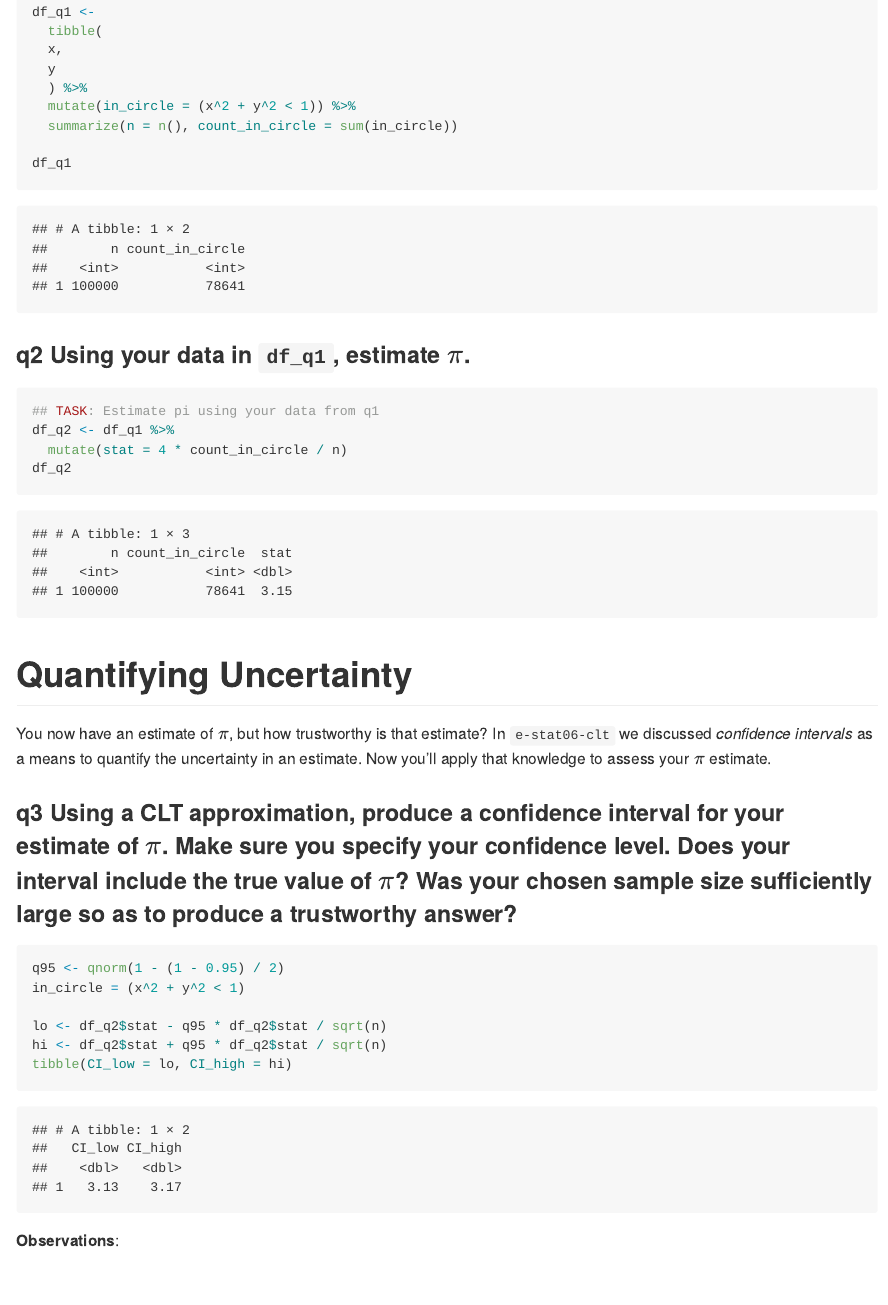
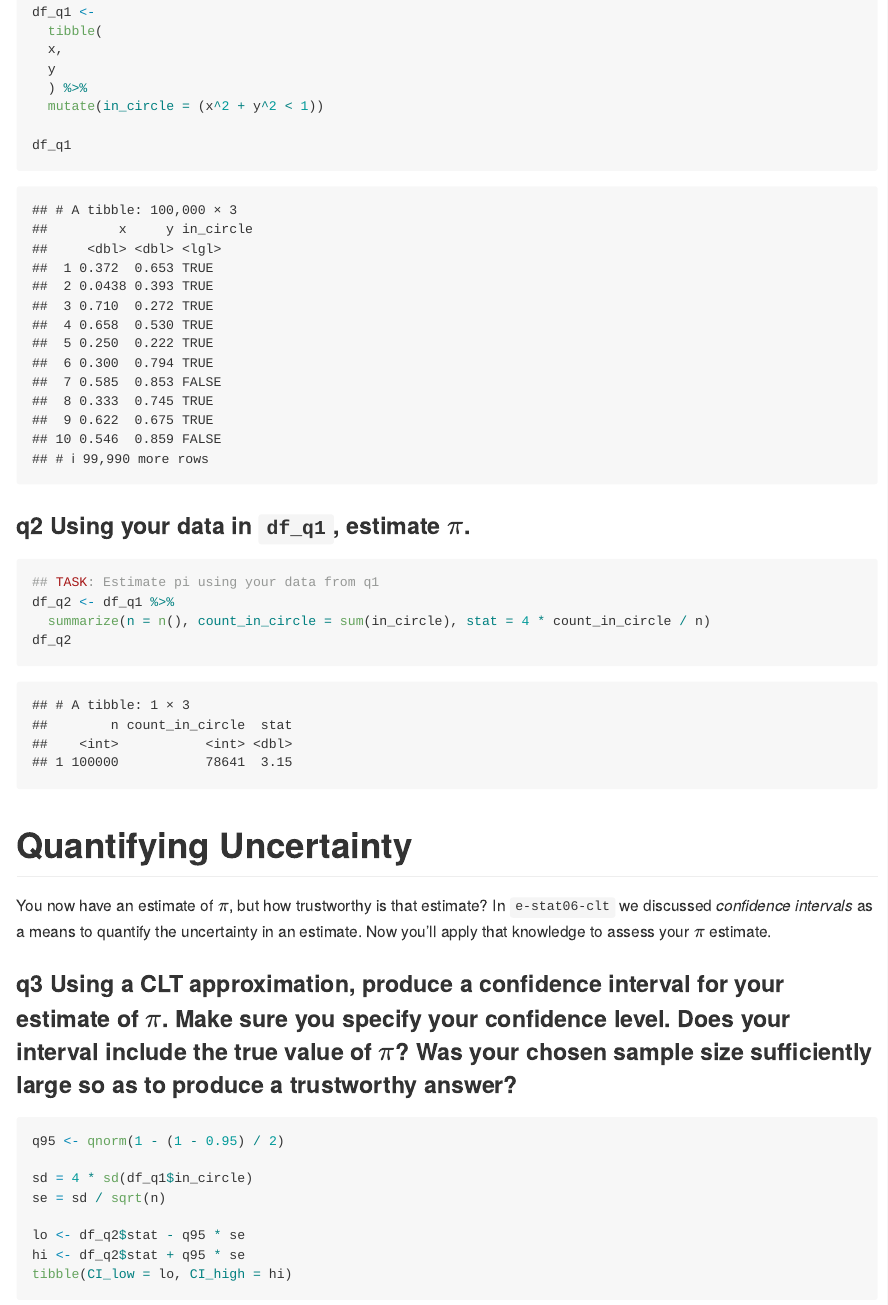
Before and after one commit to Aaron8222/data-science-S2023, an R Markdown document (challenges/c07-monte-carlo-assignment.Rmd): the page in a window 1100 px wide, from 4350 px down. Rendered offline with R 4.5, knitr and Pandoc, with nearby package versions.

Commit message:
Update challenge 7.

````diff
--- a/challenges/c07-monte-carlo-assignment.Rmd
+++ b/challenges/c07-monte-carlo-assignment.Rmd
@@ -112,8 +112,7 @@ df_q1 <-
   x,
   y
   ) %>%
-  mutate(in_circle = (x^2 + y^2 < 1)) %>%
-  summarize(n = n(), count_in_circle = sum(in_circle))
+  mutate(in_circle = (x^2 + y^2 < 1))
 
 df_q1
 ```
@@ -123,7 +122,7 @@ df_q1
 ```{r q2-task}
 ## TASK: Estimate pi using your data from q1
 df_q2 <- df_q1 %>%
-  mutate(stat = 4 * count_in_circle / n)
+  summarize(n = n(), count_in_circle = sum(in_circle), stat = 4 * count_in_circle / n)
 df_q2
 ```
 
@@ -136,10 +135,12 @@ You now have an estimate of $\pi$, but how trustworthy is that estimate? In `e-s
 
 ```{r q3-task}
 q95 <- qnorm(1 - (1 - 0.95) / 2)
-in_circle = (x^2 + y^2 < 1)
 
-lo <- df_q2$stat - q95 * df_q2$stat / sqrt(n)
-hi <- df_q2$stat + q95 * df_q2$stat / sqrt(n)
+sd = 4 * sd(df_q1$in_circle)
+se = sd / sqrt(n)
+
+lo <- df_q2$stat - q95 * se
+hi <- df_q2$stat + q95 * se
 tibble(CI_low = lo, CI_high = hi)
 
 ```
````
Also changed, not shown: challenges/c07-monte-carlo-assignment.md, challenges/c07-monte-carlo-assignment.Rmd (2 more changed lines).
